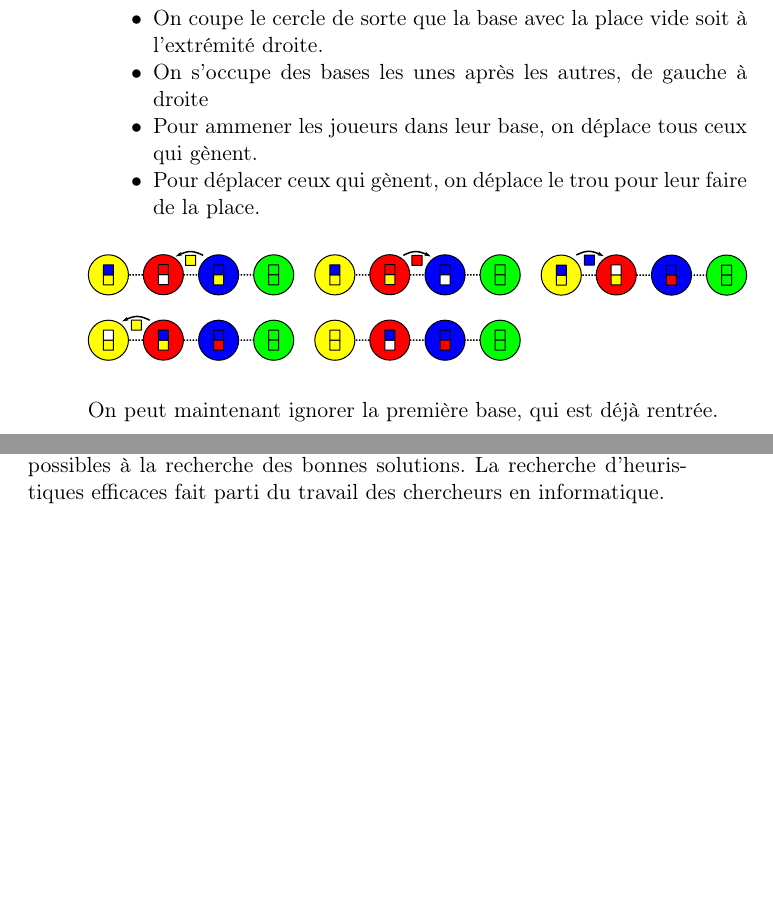
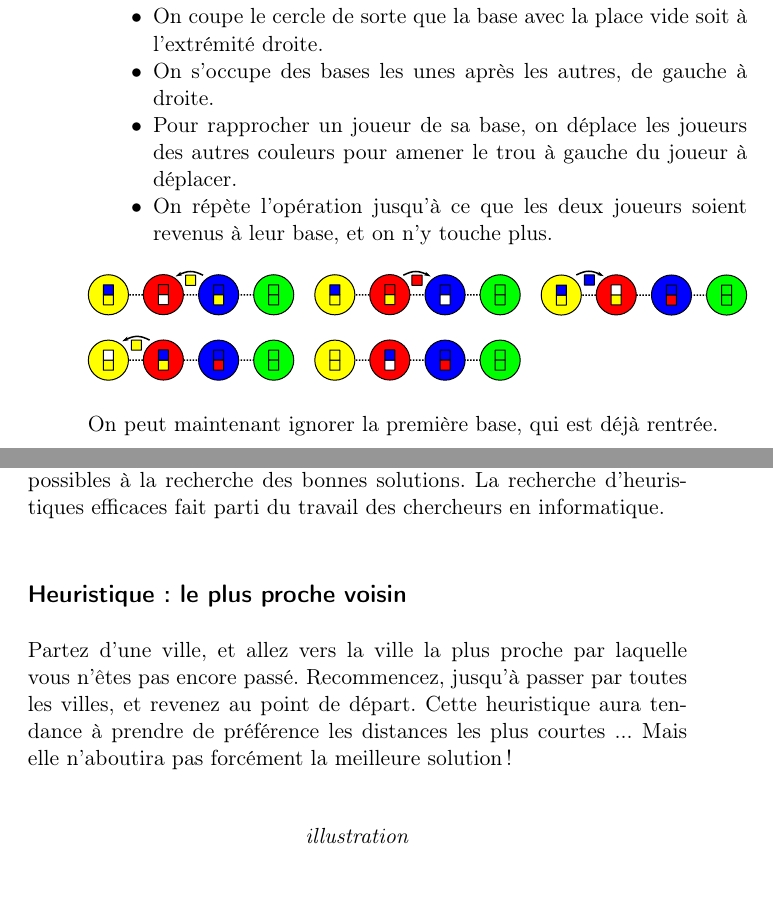
Before and after one commit to InfoSansOrdi/CSIRL, a LaTeX book (livret/CSIRL_a5.tex): two parts of pages 16 and 21 of 26, joined at a grey line, cut so that both start at the same text, the shorter picture padded with empty space. Compiled offline with pdfLaTeX.

Commit message:
corrections mineures

```diff
--- a/livret/CSIRL_a5.tex
+++ b/livret/CSIRL_a5.tex
@@ -13,6 +13,8 @@
 \setlength{\parindent}{0pt}
 
 %\input{tikz/baseball.tex}
+
+\hyphenation{meil-leures}
 
 % récupérer un peu de place au dessus des titres
 \renewcommand{\chapterheadstartvskip}{\vspace *{-\baselineskip }}
@@ -34,7 +36,7 @@
 }
 
 %\titlehead{Computer Science IRL}
-\title{Les Algorithmes \\ \includegraphics[width=0.7\textwidth]{img/Hamiltonian_path.pdf} \label{img:hamiltonian}}
+\title{Les Algorithmes \\ \includegraphics[width=0.7\linewidth]{img/Hamiltonian_path.pdf} \label{img:hamiltonian}}
 %\subject{Computer Science IRL}
 %\publishers{\includegraphics[width=5em]{img/pseudo_logo_CSIRL.pdf}}
 \publishers{CS IRL \\ Computer Science In Real Life}
@@ -338,9 +340,9 @@ A partir de ces enseignements, on peut construire l'algorithme suivant :
 % FIXME formulation complêtement merdique ! un ordi ne pourra pas comprendre ça ...
 \begin{itemize}
   \item On coupe le cercle de sorte que la base avec la place vide soit à l'extrémité droite.
-  \item On s'occupe des bases les unes après les autres, de gauche à droite
-  \item Pour ammener les joueurs dans leur base, on déplace tous ceux qui gènent.
-  \item Pour déplacer ceux qui gènent, on déplace le trou pour leur faire de la place.
+  \item On s'occupe des bases les unes après les autres, de gauche à droite.
+  \item Pour rapprocher un joueur de sa base, on déplace les joueurs des autres couleurs pour amener le trou à gauche du joueur à déplacer.
+  \item On répète l'opération jusqu'à ce que les deux joueurs soient revenus à leur base, et on n'y touche plus.
 \end{itemize}
 
 % FIXME tikz ? l'illustration est fausse, la base rouge devrait être à droite.
@@ -432,3 +434,11 @@ Ce tableau indique qu'en testant un milliard de chemins par seconde, il faudrait
 
 Pour ces problèmes complexes, on préfère souvent trouver une solution raisonnablement bonne (solution approchée) très rapidement, plutôt que de chercher très longtemps la solution optimale. Une \textbf{heuristique} est une méthode pour fouiller intelligemment l'espace des solutions possibles à la recherche des bonnes solutions. La recherche d'heuristiques efficaces fait parti du travail des chercheurs en informatique.
 
+\subsection*{Heuristique : le plus proche voisin}
+
+Partez d'une ville, et allez vers la ville la plus proche par laquelle vous n'êtes pas encore passé. Recommencez, jusqu'à passer par toutes les villes, et revenez au point de départ. Cette heuristique aura tendance à prendre de préférence les distances les plus courtes ... Mais elle n'aboutira pas forcément la meilleure solution !
+
+\begin{center}
+  %\input{tikz/tsp_greedy.tex}
+  \textit{illustration}
+\end{center}
```
Also changed, not shown: livret/CSIRL_a5.tex (12 more changed lines).
